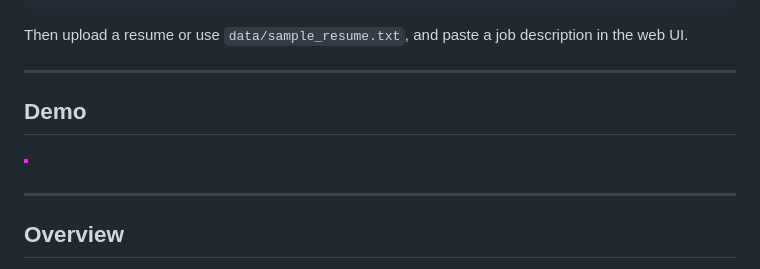
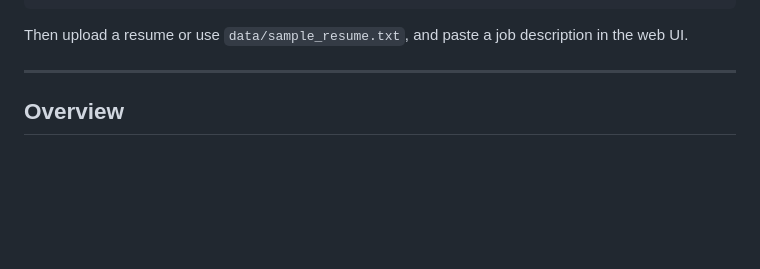
Before and after one commit to Nirrmitt/AI-Resume-Analyzer-plus-EDA, a Markdown page: readme.md, the part around the change. Rendered like a GitHub page; blank space fills up the shorter version.

```diff
--- a/readme.md
+++ b/readme.md
@@ -38,11 +38,6 @@ Then upload a resume or use `data/sample_resume.txt`, and paste a job descriptio
 
 ---
 
-## Demo
-
-![Demo](assets/demo.gif)
-
----
 
 ## Overview
 
```
